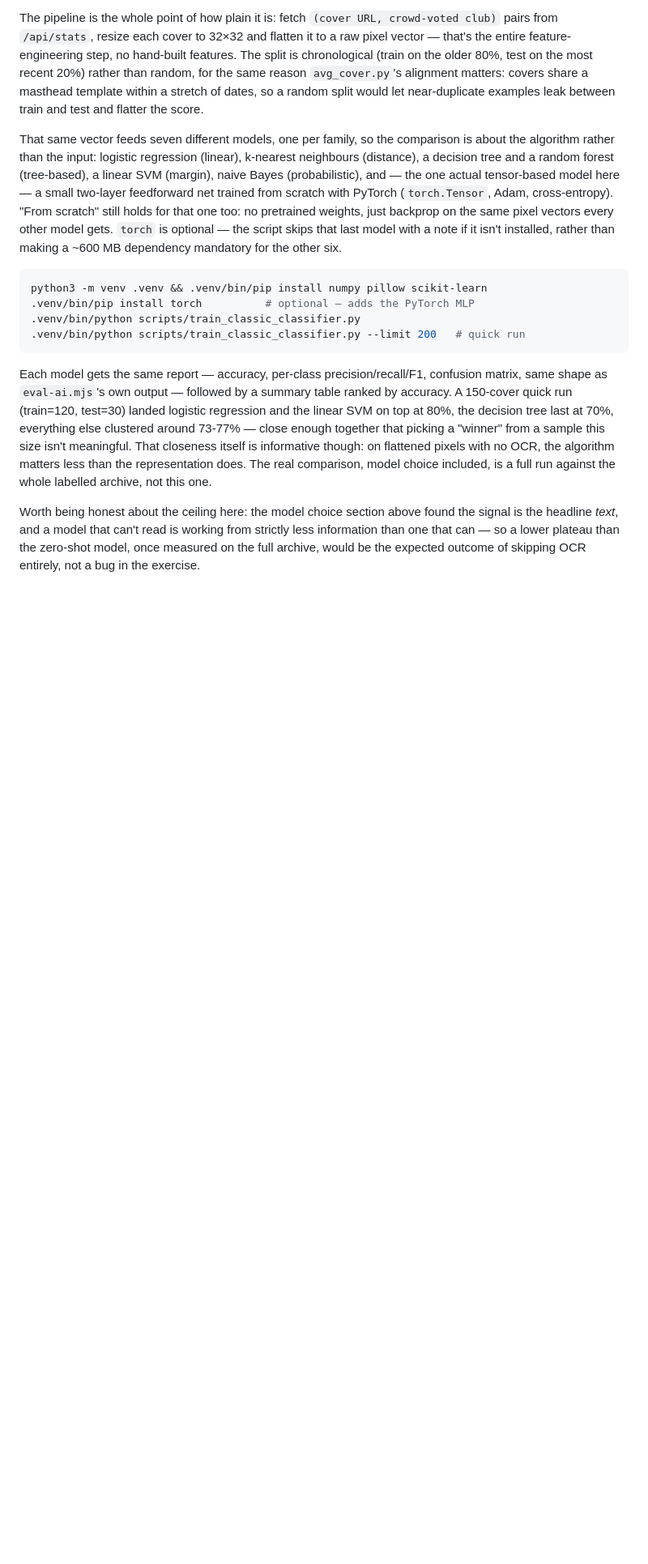
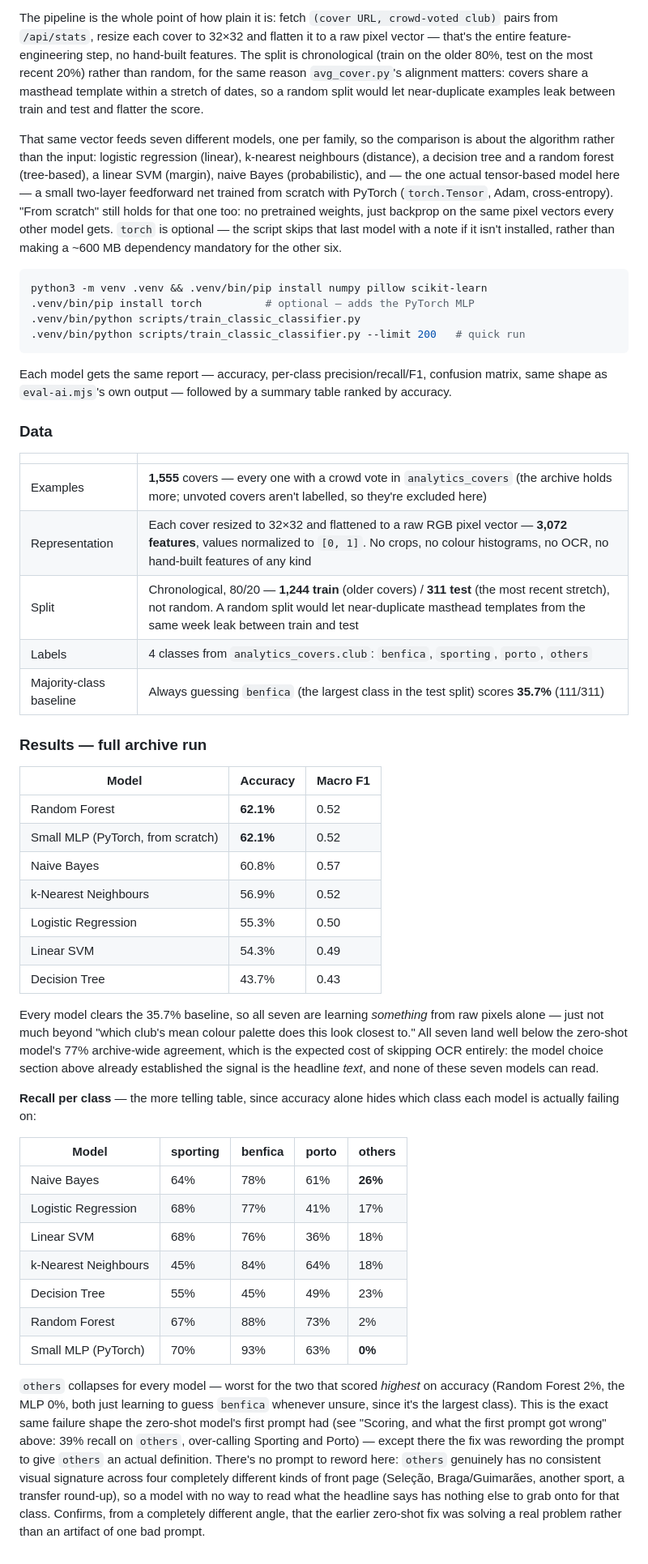
Before and after one commit to DigasNikas/capas-web-swipe, a Markdown page: dashboard/documentation/ai-detector.md, the part around the change. Shown at 81% size. Drawn GitHub-style; blank space fills up the shorter version.

Commit message:
Document the classic-ML exercise's real full-archive results
Ran scripts/train_classic_classifier.py against the whole labelled archive
(no --limit) and replaced the small-sample placeholder numbers in
documentation/ai-detector.md with the actual run: 1,555 covers, 1,244
train / 311 test (chronological split), 3,072-dim flattened pixel vectors,
no OCR.

Two tables, both transcribed directly from the run's own output (macro F1
and per-class recall cross-checked line by line against the captured
classification_report for each of the 7 models, nothing estimated):
accuracy + macro F1 ranked (Random Forest and the PyTorch MLP tie at
62.1%, Decision Tree last at 43.7%, all seven clear the 35.7%
majority-class baseline), and per-class recall, which is the one that
actually explains the ranking — the two "best" models (Random Forest,
MLP) get there by nearly always guessing "benfica" when unsure, collapsing
`others` recall to 2% and 0%.

That collapse is the same shape the zero-shot model's first prompt had
(39% recall on `others`, documented above under "Scoring, and what the
first prompt got wrong") — except there's no prompt to fix here. Confirms
from an unrelated angle that `others` genuinely lacks a consistent visual
signature, rather than that being an artifact of one bad prompt.

````diff
--- a/dashboard/documentation/ai-detector.md
+++ b/dashboard/documentation/ai-detector.md
@@ -81,6 +81,42 @@ python3 -m venv .venv && .venv/bin/pip install numpy pillow scikit-learn
 .venv/bin/python scripts/train_classic_classifier.py --limit 200   # quick run
 ```
 
-Each model gets the same report — accuracy, per-class precision/recall/F1, confusion matrix, same shape as `eval-ai.mjs`'s own output — followed by a summary table ranked by accuracy. A 150-cover quick run (train=120, test=30) landed logistic regression and the linear SVM on top at 80%, the decision tree last at 70%, everything else clustered around 73-77% — close enough together that picking a "winner" from a sample this size isn't meaningful. That closeness itself is informative though: on flattened pixels with no OCR, the algorithm matters less than the representation does. The real comparison, model choice included, is a full run against the whole labelled archive, not this one.
+Each model gets the same report — accuracy, per-class precision/recall/F1, confusion matrix, same shape as `eval-ai.mjs`'s own output — followed by a summary table ranked by accuracy.
 
-Worth being honest about the ceiling here: the model choice section above found the signal is the headline *text*, and a model that can't read is working from strictly less information than one that can — so a lower plateau than the zero-shot model, once measured on the full archive, would be the expected outcome of skipping OCR entirely, not a bug in the exercise.
+### Data
+
+| | |
+|---|---|
+| Examples | **1,555** covers — every one with a crowd vote in `analytics_covers` (the archive holds more; unvoted covers aren't labelled, so they're excluded here) |
+| Representation | Each cover resized to 32×32 and flattened to a raw RGB pixel vector — **3,072 features**, values normalized to `[0, 1]`. No crops, no colour histograms, no OCR, no hand-built features of any kind |
+| Split | Chronological, 80/20 — **1,244 train** (older covers) / **311 test** (the most recent stretch), not random. A random split would let near-duplicate masthead templates from the same week leak between train and test |
+| Labels | 4 classes from `analytics_covers.club`: `benfica`, `sporting`, `porto`, `others` |
+| Majority-class baseline | Always guessing `benfica` (the largest class in the test split) scores **35.7%** (111/311) |
+
+### Results — full archive run
+
+| Model | Accuracy | Macro F1 |
+|---|---|---|
+| Random Forest | **62.1%** | 0.52 |
+| Small MLP (PyTorch, from scratch) | **62.1%** | 0.52 |
+| Naive Bayes | 60.8% | 0.57 |
+| k-Nearest Neighbours | 56.9% | 0.52 |
+| Logistic Regression | 55.3% | 0.50 |
+| Linear SVM | 54.3% | 0.49 |
+| Decision Tree | 43.7% | 0.43 |
+
+Every model clears the 35.7% baseline, so all seven are learning *something* from raw pixels alone — just not much beyond "which club's mean colour palette does this look closest to." All seven land well below the zero-shot model's 77% archive-wide agreement, which is the expected cost of skipping OCR entirely: the model choice section above already established the signal is the headline *text*, and none of these seven models can read.
+
+**Recall per class** — the more telling table, since accuracy alone hides which class each model is actually failing on:
+
+| Model | sporting | benfica | porto | others |
+|---|---|---|---|---|
+| Naive Bayes | 64% | 78% | 61% | **26%** |
+| Logistic Regression | 68% | 77% | 41% | 17% |
+| Linear SVM | 68% | 76% | 36% | 18% |
+| k-Nearest Neighbours | 45% | 84% | 64% | 18% |
+| Decision Tree | 55% | 45% | 49% | 23% |
+| Random Forest | 67% | 88% | 73% | 2% |
+| Small MLP (PyTorch) | 70% | 93% | 63% | **0%** |
+
+`others` collapses for every model — worst for the two that scored *highest* on accuracy (Random Forest 2%, the MLP 0%, both just learning to guess `benfica` whenever unsure, since it's the largest class). This is the exact same failure shape the zero-shot model's first prompt had (see "Scoring, and what the first prompt got wrong" above: 39% recall on `others`, over-calling Sporting and Porto) — except there the fix was rewording the prompt to give `others` an actual definition. There's no prompt to reword here: `others` genuinely has no consistent visual signature across four completely different kinds of front page (Seleção, Braga/Guimarães, another sport, a transfer round-up), so a model with no way to read what the headline says has nothing else to grab onto for that class. Confirms, from a completely different angle, that the earlier zero-shot fix was solving a real problem rather than an artifact of one bad prompt.
````
